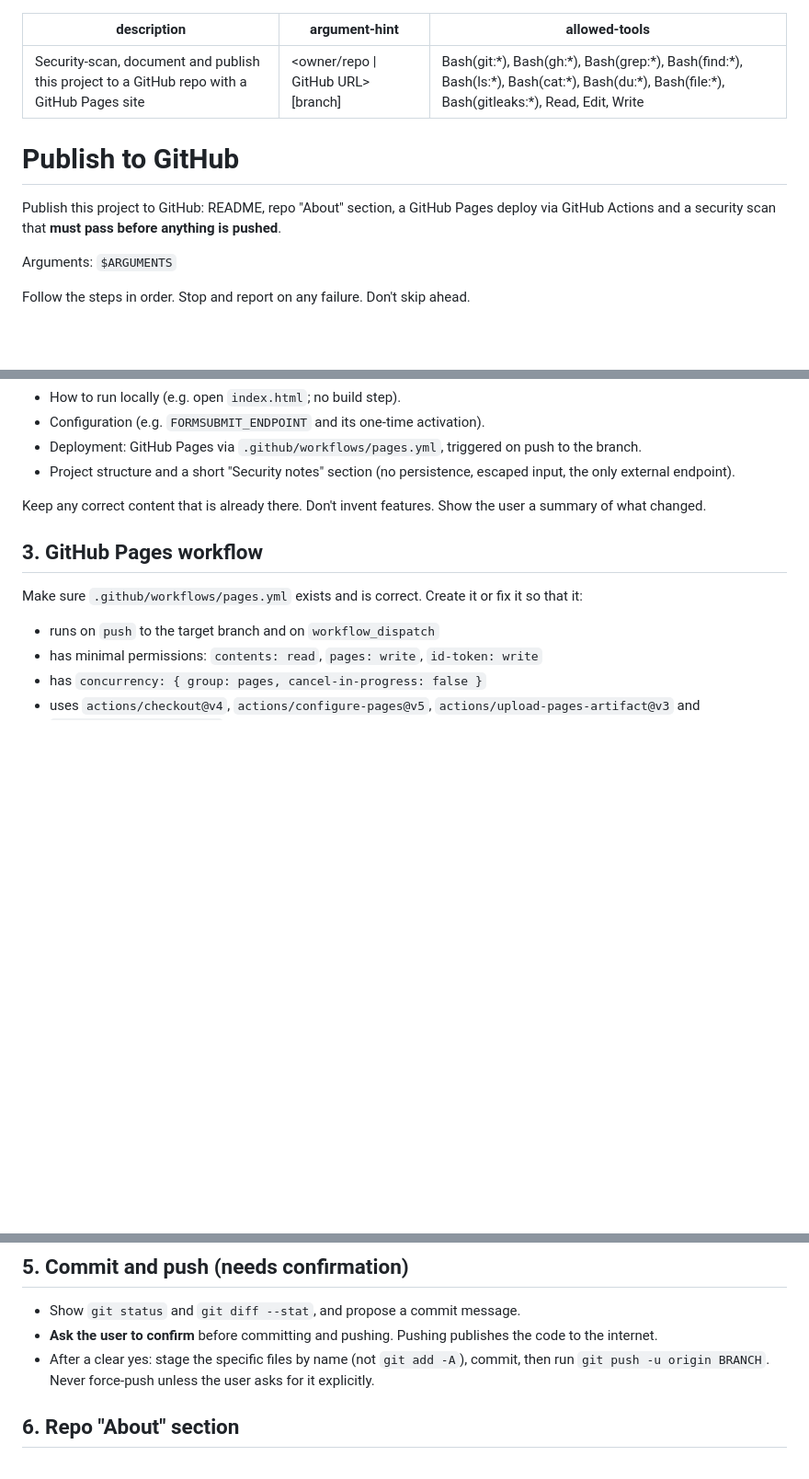
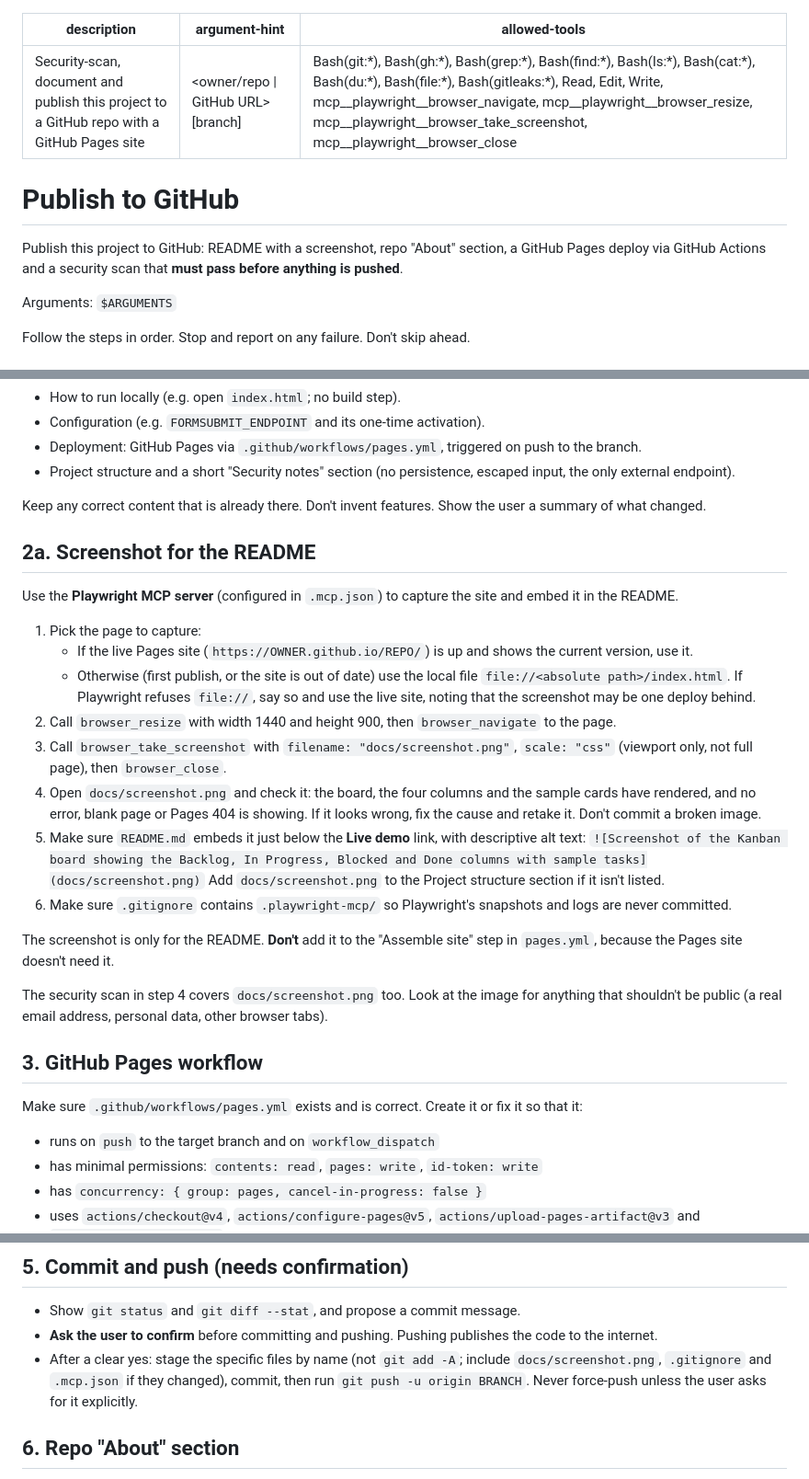
Before and after one commit to sam50123/kanban4, a Markdown page: .claude/commands/publish.md, 3 parts joined by grey strips. Shown at 92% size. Drawn GitHub-style; blank space fills up the shorter version.

```diff
--- a/.claude/commands/publish.md
+++ b/.claude/commands/publish.md
@@ -1,12 +1,12 @@
 ---
 description: Security-scan, document and publish this project to a GitHub repo with a GitHub Pages site
 argument-hint: <owner/repo | GitHub URL> [branch]
-allowed-tools: Bash(git:*), Bash(gh:*), Bash(grep:*), Bash(find:*), Bash(ls:*), Bash(cat:*), Bash(du:*), Bash(file:*), Bash(gitleaks:*), Read, Edit, Write
+allowed-tools: Bash(git:*), Bash(gh:*), Bash(grep:*), Bash(find:*), Bash(ls:*), Bash(cat:*), Bash(du:*), Bash(file:*), Bash(gitleaks:*), Read, Edit, Write, mcp__playwright__browser_navigate, mcp__playwright__browser_resize, mcp__playwright__browser_take_screenshot, mcp__playwright__browser_close
 ---
 
 # Publish to GitHub
 
-Publish this project to GitHub: README, repo "About" section, a GitHub Pages deploy via GitHub Actions and a security scan that **must pass before anything is pushed**.
+Publish this project to GitHub: README with a screenshot, repo "About" section, a GitHub Pages deploy via GitHub Actions and a security scan that **must pass before anything is pushed**.
 
 Arguments: `$ARGUMENTS`
 
@@ -41,6 +41,25 @@ Read `CLAUDE.md` and the project files so the README is accurate. Create or upda
 - Project structure and a short "Security notes" section (no persistence, escaped input, the only external endpoint).
 
 Keep any correct content that is already there. Don't invent features. Show the user a summary of what changed.
+
+## 2a. Screenshot for the README
+
+Use the **Playwright MCP server** (configured in `.mcp.json`) to capture the site and embed it in the README.
+
+1. Pick the page to capture:
+   - If the live Pages site (`https://OWNER.github.io/REPO/`) is up and shows the current version, use it.
+   - Otherwise (first publish, or the site is out of date) use the local file `file://<absolute path>/index.html`. If Playwright refuses `file://`, say so and use the live site, noting that the screenshot may be one deploy behind.
+2. Call `browser_resize` with width 1440 and height 900, then `browser_navigate` to the page.
+3. Call `browser_take_screenshot` with `filename: "docs/screenshot.png"`, `scale: "css"` (viewport only, not full page), then `browser_close`.
+4. Open `docs/screenshot.png` and check it: the board, the four columns and the sample cards have rendered, and no error, blank page or Pages 404 is showing. If it looks wrong, fix the cause and retake it. Don't commit a broken image.
+5. Make sure `README.md` embeds it just below the **Live demo** link, with descriptive alt text:
+   `![Screenshot of the Kanban board showing the Backlog, In Progress, Blocked and Done columns with sample tasks](docs/screenshot.png)`
+   Add `docs/screenshot.png` to the Project structure section if it isn't listed.
+6. Make sure `.gitignore` contains `.playwright-mcp/` so Playwright's snapshots and logs are never committed.
+
+The screenshot is only for the README. **Don't** add it to the "Assemble site" step in `pages.yml`, because the Pages site doesn't need it.
+
+The security scan in step 4 covers `docs/screenshot.png` too. Look at the image for anything that shouldn't be public (a real email address, personal data, other browser tabs).
 
 ## 3. GitHub Pages workflow
 
@@ -82,7 +101,7 @@ Report the findings as a table: **Severity (High / Medium / Low) · File:line ·
 
 - Show `git status` and `git diff --stat`, and propose a commit message.
 - **Ask the user to confirm** before committing and pushing. Pushing publishes the code to the internet.
-- After a clear yes: stage the specific files by name (not `git add -A`), commit, then run `git push -u origin BRANCH`. Never force-push unless the user asks for it explicitly.
+- After a clear yes: stage the specific files by name (not `git add -A`; include `docs/screenshot.png`, `.gitignore` and `.mcp.json` if they changed), commit, then run `git push -u origin BRANCH`. Never force-push unless the user asks for it explicitly.
 
 ## 6. Repo "About" section
 
```
Also changed, not shown: other parts of .claude/commands/publish.md (+1 -1 lines), README.md (+14 -6 lines), docs/screenshot.png (added), 4 other files.
